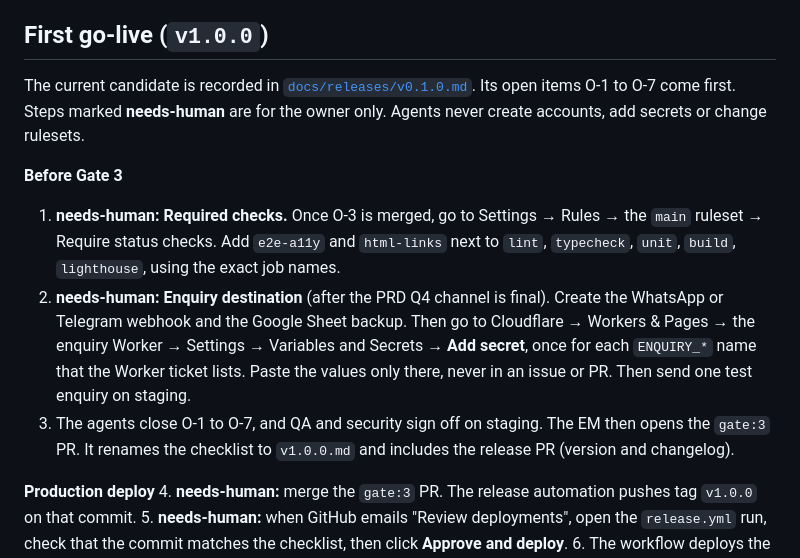
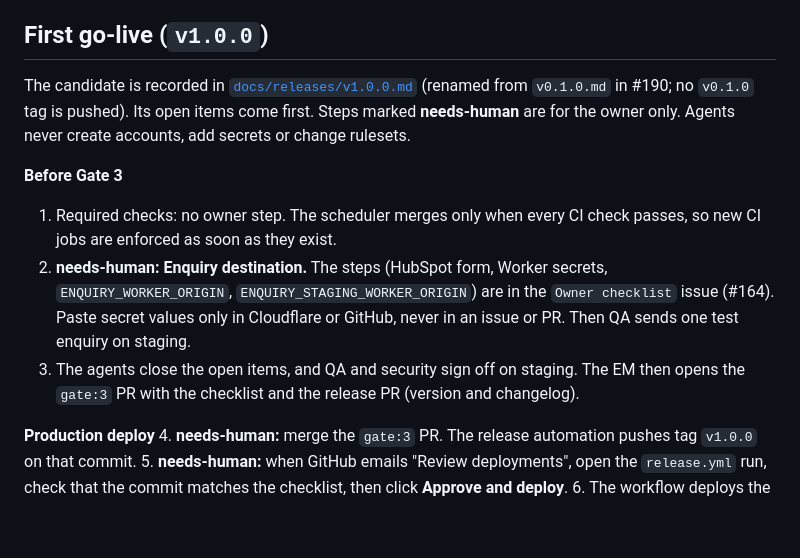
Before and after one commit to clockvane/website, a Markdown page: docs/devops/release.md, the part around the change. Rendered like a GitHub page; blank space fills up the shorter version.

```diff
--- a/docs/devops/release.md
+++ b/docs/devops/release.md
@@ -52,18 +52,18 @@ they become the entries. Each release also gets GitHub Release notes with the sa
 - Environment secrets as listed in cicd.md.
 
 ## First go-live (`v1.0.0`)
-The current candidate is recorded in [`docs/releases/v0.1.0.md`](../releases/v0.1.0.md). Its open items O-1 to O-7 come first.
+The candidate is recorded in [`docs/releases/v1.0.0.md`](../releases/v1.0.0.md) (renamed from `v0.1.0.md` in #190; no
+`v0.1.0` tag is pushed). Its open items come first.
 Steps marked **needs-human** are for the owner only. Agents never create accounts, add secrets or change rulesets.
 
 **Before Gate 3**
-1. **needs-human: Required checks.** Once O-3 is merged, go to Settings → Rules → the `main` ruleset → Require status
-   checks. Add `e2e-a11y` and `html-links` next to `lint`, `typecheck`, `unit`, `build`, `lighthouse`, using the exact job names.
-2. **needs-human: Enquiry destination** (after the PRD Q4 channel is final). Create the WhatsApp or Telegram webhook and the
-   Google Sheet backup. Then go to Cloudflare → Workers & Pages → the enquiry Worker → Settings → Variables and Secrets →
-   **Add secret**, once for each `ENQUIRY_*` name that the Worker ticket lists. Paste the values only there, never in an issue
-   or PR. Then send one test enquiry on staging.
-3. The agents close O-1 to O-7, and QA and security sign off on staging. The EM then opens the `gate:3` PR. It renames the
-   checklist to `v1.0.0.md` and includes the release PR (version and changelog).
+1. Required checks: no owner step. The scheduler merges only when every CI check passes, so new CI jobs are enforced
+   as soon as they exist.
+2. **needs-human: Enquiry destination.** The steps (HubSpot form, Worker secrets, `ENQUIRY_WORKER_ORIGIN`,
+   `ENQUIRY_STAGING_WORKER_ORIGIN`) are in the `Owner checklist` issue (#164). Paste secret values only in Cloudflare or
+   GitHub, never in an issue or PR. Then QA sends one test enquiry on staging.
+3. The agents close the open items, and QA and security sign off on staging. The EM then opens the `gate:3` PR with the
+   checklist and the release PR (version and changelog).
 
 **Production deploy**
 4. **needs-human:** merge the `gate:3` PR. The release automation pushes tag `v1.0.0` on that commit.
```
Also changed, not shown: docs/releases/v0.1.0.md (deleted, +0 -106 lines), docs/releases/v1.0.0.md (added, +99 -0 lines).
